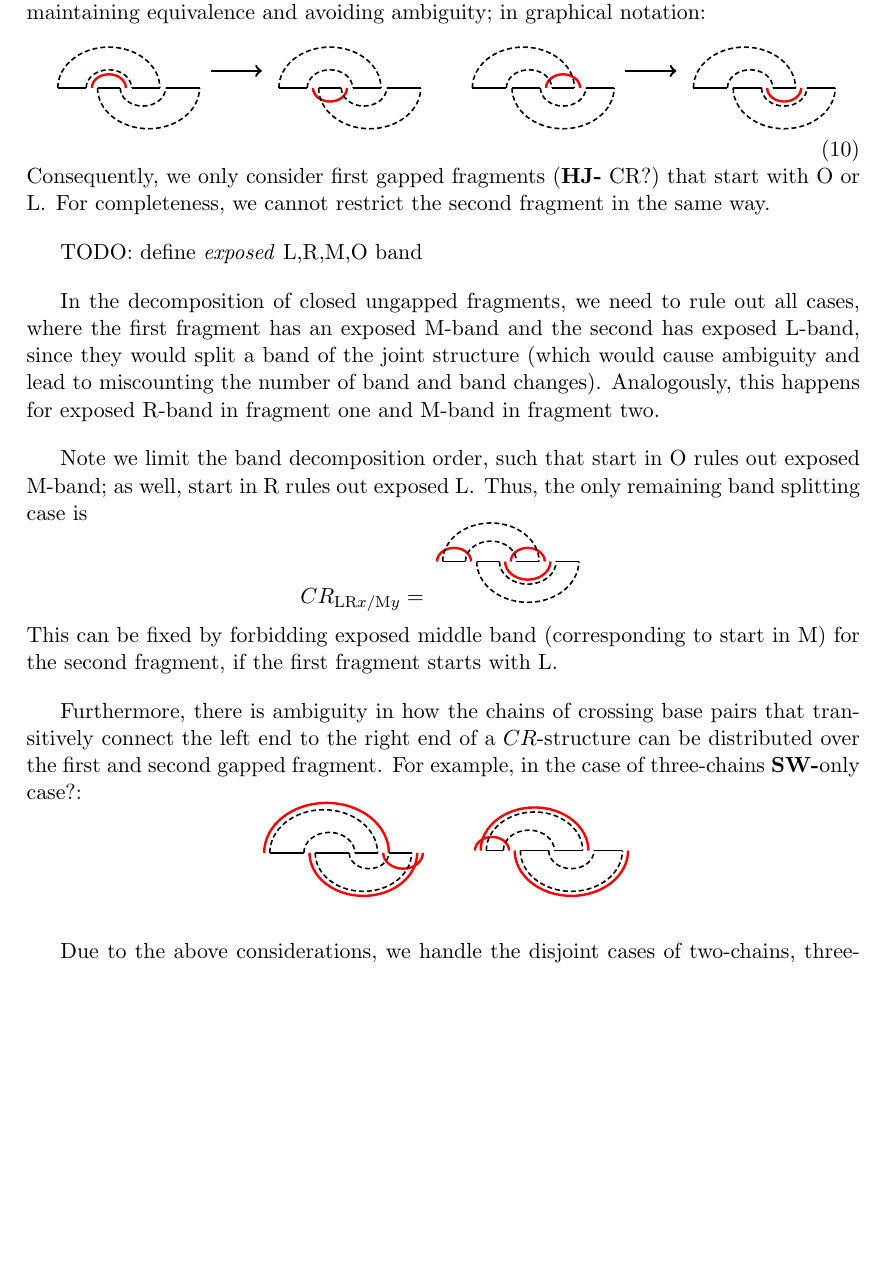
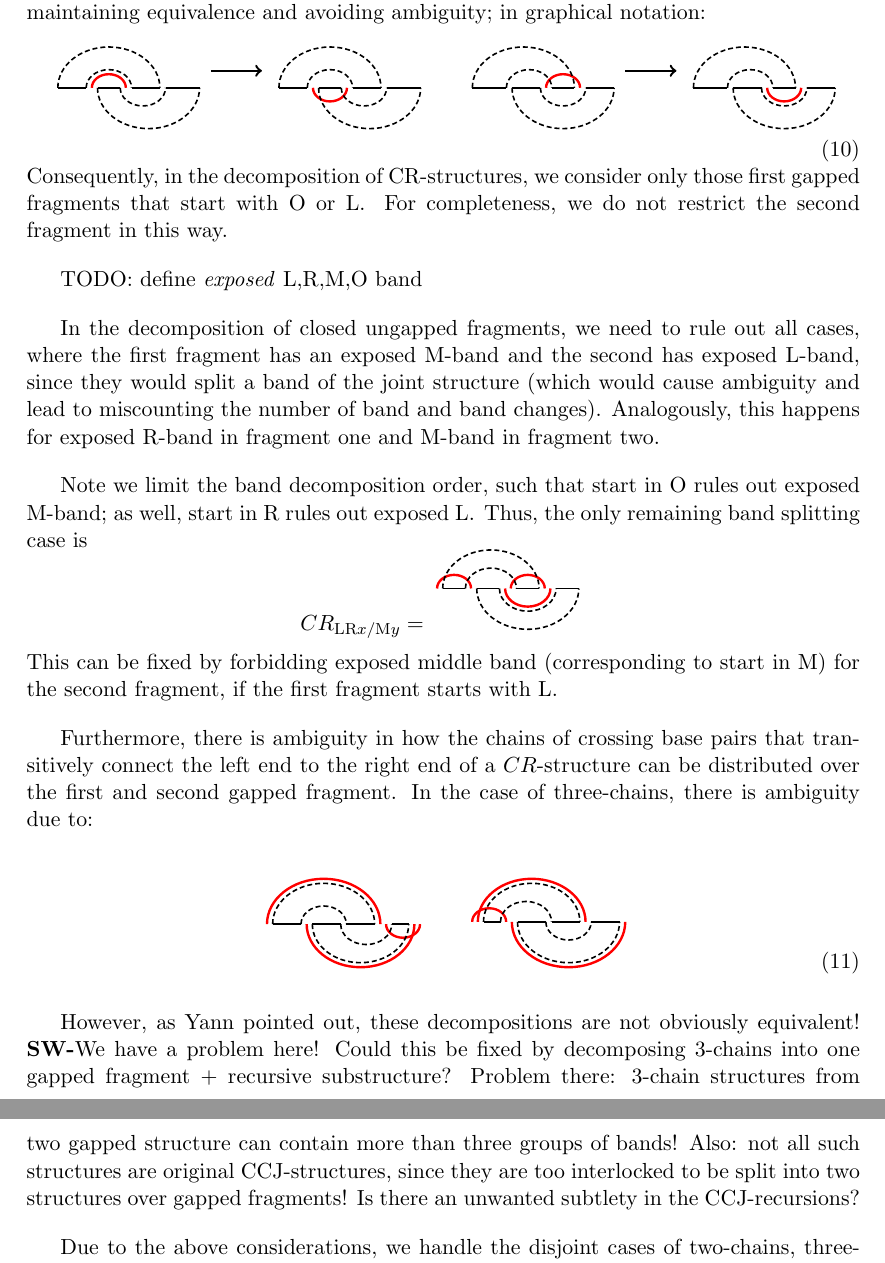
Before and after one commit to yannponty/A-sketch-of-unambiguous-DP-for-CCJ, a LaTeX document (main.tex): part of page 14 of 15 before the commit and two parts of pages 14 and 15 of 16 after it, the two joined at a grey line, cut so that both start at the same text, the shorter picture padded with empty space. Compiled offline with pdfLaTeX.

Commit message:
sync from ol

```diff
--- a/main.tex
+++ b/main.tex
@@ -1224,7 +1224,7 @@ We can thus shift all middle and right bands from the first to the second gapped
   \label{eq:band-shift}
 \end{equation}
 %
-Consequently, we only consider first gapped fragments (\textbf{HJ-} CR?) that start with \Ob{} or \Lb. For completeness, we cannot restrict the second fragment in the same way.
+Consequently, in the decomposition of CR-structures, we consider only those first gapped fragments that start with \Ob{} or \Lb. For completeness, we do not restrict the second fragment in this way.
 
     TODO: define \emph{exposed} L,R,M,O band
 
@@ -1258,18 +1258,18 @@ $$
 This can be fixed by forbidding exposed middle band (corresponding to start in $\Mb$) for the second fragment, if the first fragment starts with $\Lb$.
 
 Furthermore, there is ambiguity in how the chains of crossing base pairs that transitively connect the left end to the right end of a $\CR$-structure can be distributed over the first and second gapped fragment.
-For example, in the case of three-chains \SW{only case?}:
-$$
-\begin{GRule}
-  \GRgapfragCoordinates{0.7}{0.8}
+In the case of three-chains, there is ambiguity due to:
+
+\begin{equation}
+\begin{GRule}
+  \GRgapfragCoordinates{0.6}{0.8}
   \GRgapfragEatBandO[red,very thick]{}
-  \GRgapfragEatBandR[draw=none]{}
   \GRgapfragArcs[thin]{}
   \draw[solid,thick] (i) -- (j) (k) -- (l);
 
   \GRsetlast[0.1]{j}
   \begin{scope}[yscale=-1]
-    \GRgapfragCoordinates{0.7}{0.6}
+    \GRgapfragCoordinates{0.6}{0.8}
     \GRgapfragEatBandR[red,very thick]{}
     \GRgapfragEatBandO[red,very thick]{}
     \GRgapfragArcs[thin]{}
@@ -1294,7 +1294,9 @@ $$
     \GRsetlast{l}
   \end{scope}
 \end{GRule}
-$$
+\end{equation}
+
+However, as Yann pointed out, these decompositions are not obviously equivalent! \SW{We have a problem here! Could this be fixed by decomposing 3-chains into one gapped fragment + recursive substructure? Problem there: 3-chain structures from two gapped structure can contain more than three groups of bands! Also: not all such structures are original CCJ-structures, since they are too interlocked to be split into two structures over gapped fragments! Is there an unwanted subtlety in the CCJ-recursions?}
 
 Due to the above considerations, we handle the disjoint cases of two-chains, three-chains and four-chains separately:
 
```
